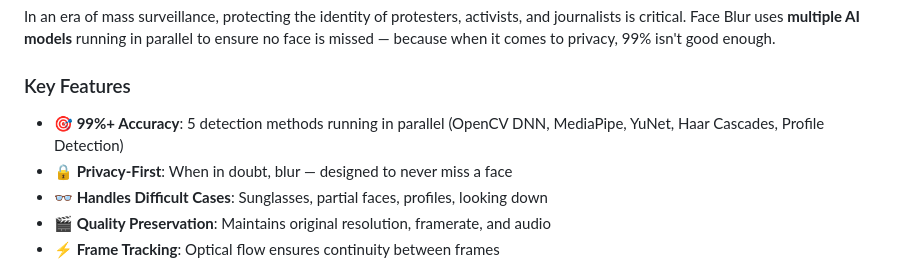
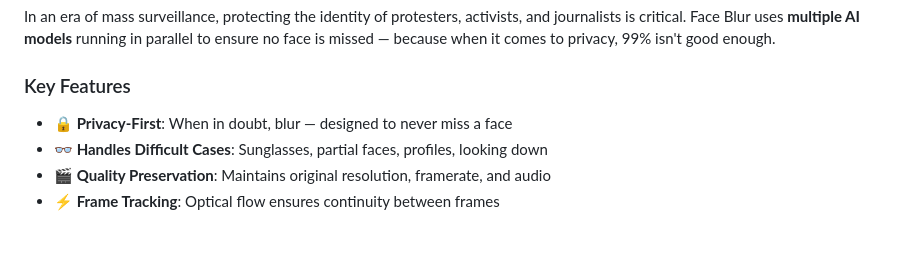
Before and after one commit to yasinhajilou/face-blur, a Markdown page: README.md, the part around the change. Rendered like a GitHub page; blank space fills up the shorter version.

Commit message:
Update README to improve clarity of key features
Removed redundant accuracy statement from key features.

```diff
--- a/README.md
+++ b/README.md
@@ -14,7 +14,6 @@ In an era of mass surveillance, protecting the identity of protesters, activists
 
 ### Key Features
 
-- **🎯 99%+ Accuracy**: 5 detection methods running in parallel (OpenCV DNN, MediaPipe, YuNet, Haar Cascades, Profile Detection)
 - **🔒 Privacy-First**: When in doubt, blur — designed to never miss a face
 - **👓 Handles Difficult Cases**: Sunglasses, partial faces, profiles, looking down
 - **🎬 Quality Preservation**: Maintains original resolution, framerate, and audio
```
